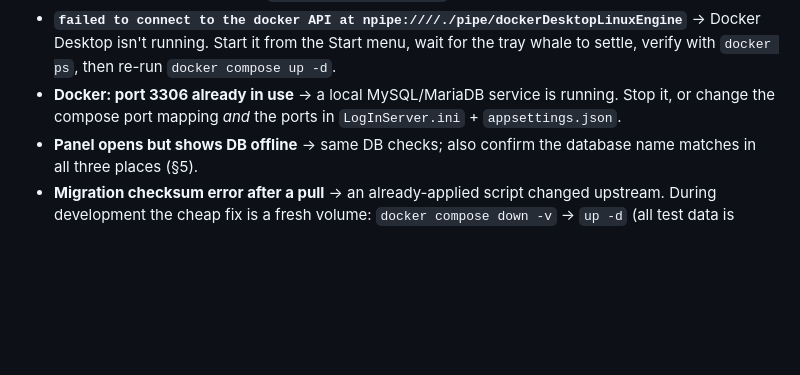
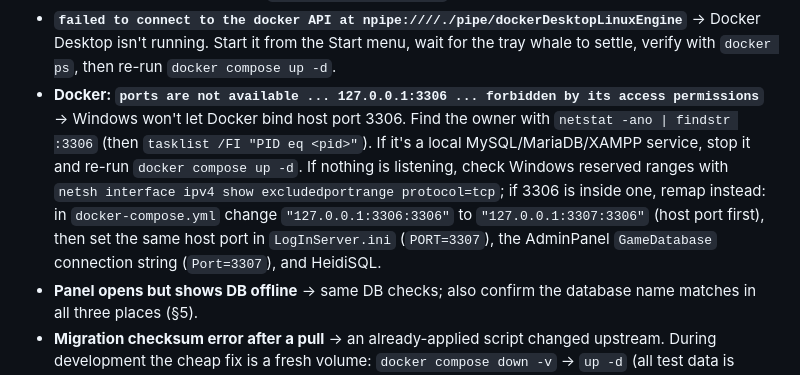
Before and after one commit to xHashii/KO1453-FireDrake, a Markdown page: docs/BUILD_AND_RUN.md, the part around the change. Rendered like a GitHub page; blank space fills up the shorter version.

Commit message:
Docs: troubleshoot Docker host port 3306 bind failure
First-run feedback: Docker Desktop now starts but Windows refuses binding 127.0.0.1:3306 ('forbidden by its access permissions'), either a local MySQL/MariaDB service or a Hyper-V excluded port range. Document netstat/tasklist diagnosis, excludedportrange check, and the 3306->3307 host-port remap across compose + INI + AdminPanel connection string.

Co-authored-by: arena-agent <297053741+arena-agent@users.noreply.github.com>

```diff
--- a/docs/BUILD_AND_RUN.md
+++ b/docs/BUILD_AND_RUN.md
@@ -224,9 +224,17 @@ single file over 100 MB (and warns over 50 MB).
   → Docker Desktop isn't running. Start it from the Start menu, wait for
   the tray whale to settle, verify with `docker ps`, then re-run
   `docker compose up -d`.
-- **Docker: port 3306 already in use** → a local MySQL/MariaDB service is
-  running. Stop it, or change the compose port mapping *and* the ports in
-  `LogInServer.ini` + `appsettings.json`.
+- **Docker: `ports are not available ... 127.0.0.1:3306 ... forbidden by
+  its access permissions`** → Windows won't let Docker bind host port 3306.
+  Find the owner with `netstat -ano | findstr :3306` (then
+  `tasklist /FI "PID eq <pid>"`). If it's a local MySQL/MariaDB/XAMPP
+  service, stop it and re-run `docker compose up -d`. If nothing is
+  listening, check Windows reserved ranges with
+  `netsh interface ipv4 show excludedportrange protocol=tcp`; if 3306 is
+  inside one, remap instead: in `docker-compose.yml` change
+  `"127.0.0.1:3306:3306"` to `"127.0.0.1:3307:3306"` (host port first), then
+  set the same host port in `LogInServer.ini` (`PORT=3307`), the
+  AdminPanel `GameDatabase` connection string (`Port=3307`), and HeidiSQL.
 - **Panel opens but shows DB offline** → same DB checks; also confirm the
   database name matches in all three places (§5).
 - **Migration checksum error after a pull** → an already-applied script
```
